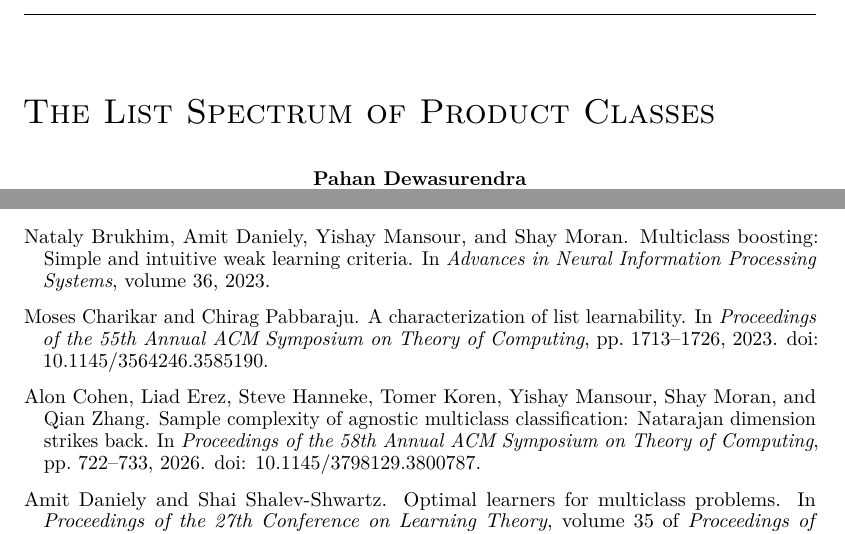
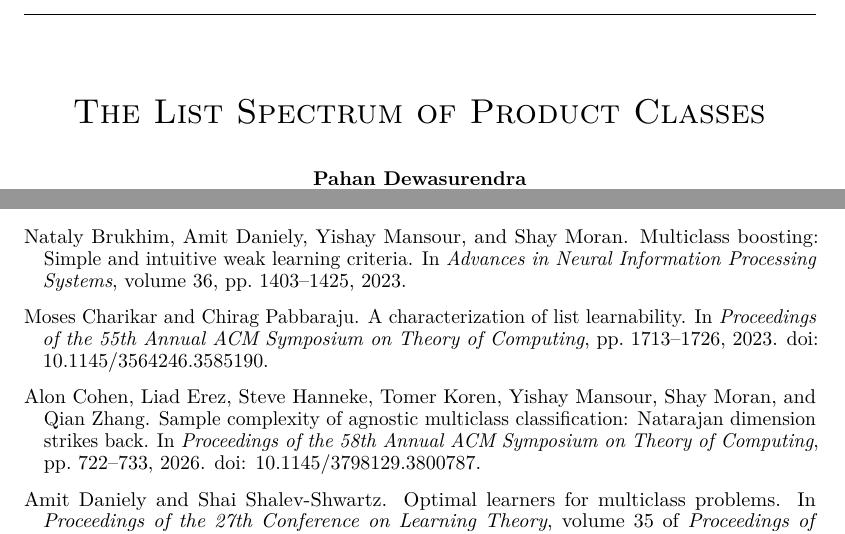
Before and after one commit to andotheror/list-spectrum-of-product-classes, a LaTeX paper (main.tex, which reads references.bib): two parts of pages 1 and 8 of 10, joined at a grey line, cut so that both start at the same text. Compiled offline with pdfLaTeX.

Commit message:
Add a missing page range, center the title

```diff
--- a/main.tex
+++ b/main.tex
@@ -32,7 +32,7 @@
 \newcommand{\Gdim}{d_{\mathrm G}}
 \newcommand{\1}{\mathbf 1}
 
-\title{The List Spectrum of Product Classes}
+\title{\centering The List Spectrum of Product Classes}
 \author{\textbf{Pahan Dewasurendra} \\ Johns Hopkins University}
 
 \hypersetup{pdftitle={The List Spectrum of Product Classes},pdfauthor={Pahan Dewasurendra},pdfkeywords={list, spectrum, product, classes, many, predictions, example, necessary, learn},pdfsubject={preprint}}
--- a/references.bib
+++ b/references.bib
@@ -32,6 +32,7 @@
   author={Brukhim, Nataly and Daniely, Amit and Mansour, Yishay and Moran, Shay},
   booktitle={Advances in Neural Information Processing Systems},
   volume={36},
+  pages={1403--1425},
   year={2023}
 }
 
```
Also changed, not shown: main.pdf, main_old_2026-08-19.pdf (added), 2 other files.
